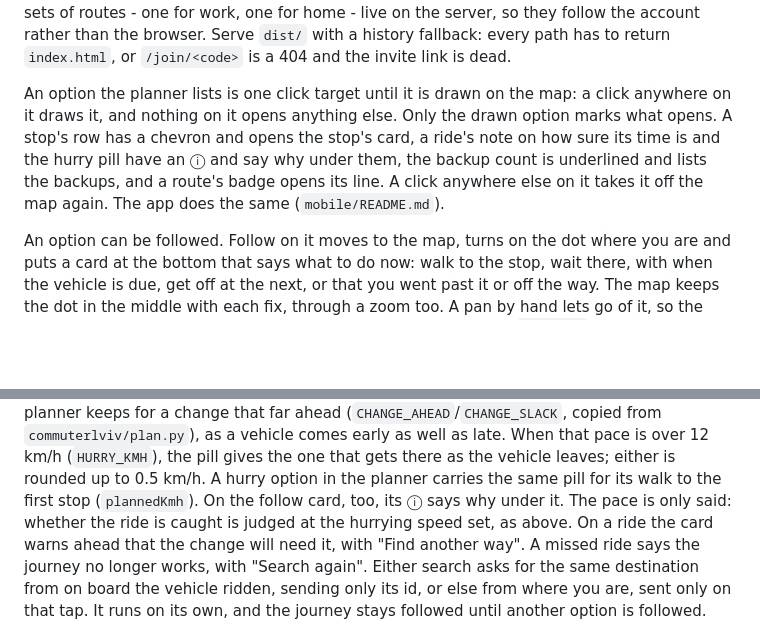
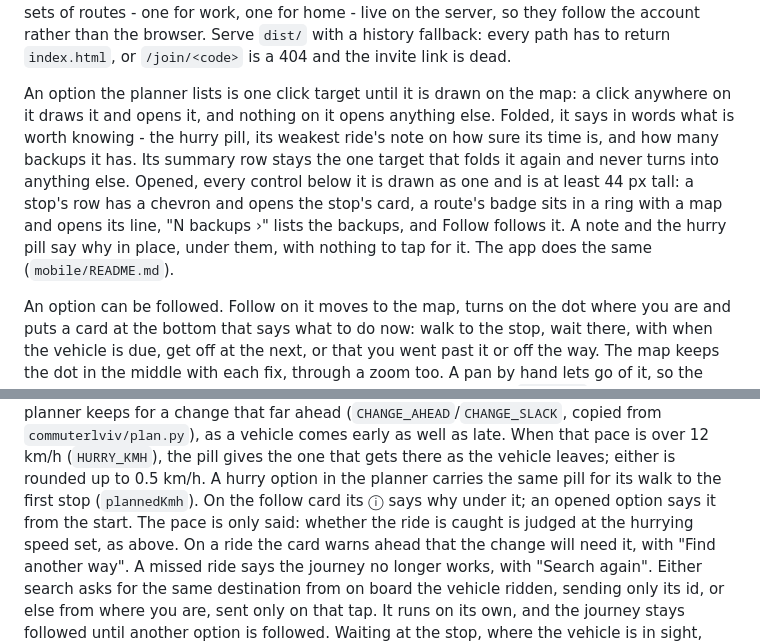
Before and after one commit to rhusiev/CommuterLviv, a Markdown page: docs/clients.md, 2 parts joined by grey strips. GitHub-like rendering; blank space fills up the shorter version.

Commit message:
docs: describe a journey option that folds to one target and opens into labelled controls

```diff
--- a/docs/clients.md
+++ b/docs/clients.md
@@ -48,12 +48,16 @@ rather than the browser. Serve `dist/` with a history fallback: every path has t
 return `index.html`, or `/join/<code>` is a 404 and the invite link is dead.
 
 An option the planner lists is one click target until it is drawn on the map: a
-click anywhere on it draws it, and nothing on it opens anything else. Only the
-drawn option marks what opens. A stop's row has a chevron and opens the stop's
-card, a ride's note on how sure its time is and the hurry pill have an ⓘ and say
-why under them, the backup count is underlined and lists the backups, and a
-route's badge opens its line. A click anywhere else on it takes it off the map
-again. The app does the same (`mobile/README.md`).
+click anywhere on it draws it and opens it, and nothing on it opens anything
+else. Folded, it says in words what is worth knowing - the hurry pill, its
+weakest ride's note on how sure its time is, and how many backups it has. Its
+summary row stays the one target that folds it again and never turns into
+anything else. Opened, every control below it is drawn as one and is at least
+44 px tall: a stop's row has a chevron and opens the stop's card, a route's
+badge sits in a ring with a map and opens its line, "N backups ›" lists the
+backups, and Follow follows it. A note and the hurry pill say why in place,
+under them, with nothing to tap for it. The app does the same
+(`mobile/README.md`).
 
 An option can be followed. Follow on it moves to the map, turns on the dot
 where you are and puts a card at the bottom that says what to do now: walk to
@@ -109,7 +113,8 @@ change that far ahead (`CHANGE_AHEAD`/`CHANGE_SLACK`, copied from
 pace is over 12 km/h (`HURRY_KMH`), the pill gives the one that gets there as
 the vehicle leaves; either is rounded up to 0.5 km/h. A hurry option in the
 planner carries the same pill for its walk to the first stop (`plannedKmh`).
-On the follow card, too, its ⓘ says why under it.
+On the follow card its ⓘ says why under it; an opened option says it from the
+start.
 The pace is only said: whether the ride is caught is judged at the hurrying
 speed set, as above. On a ride the card warns ahead that the change will need it, with
 "Find another way". A missed ride says the journey no longer works, with
```
